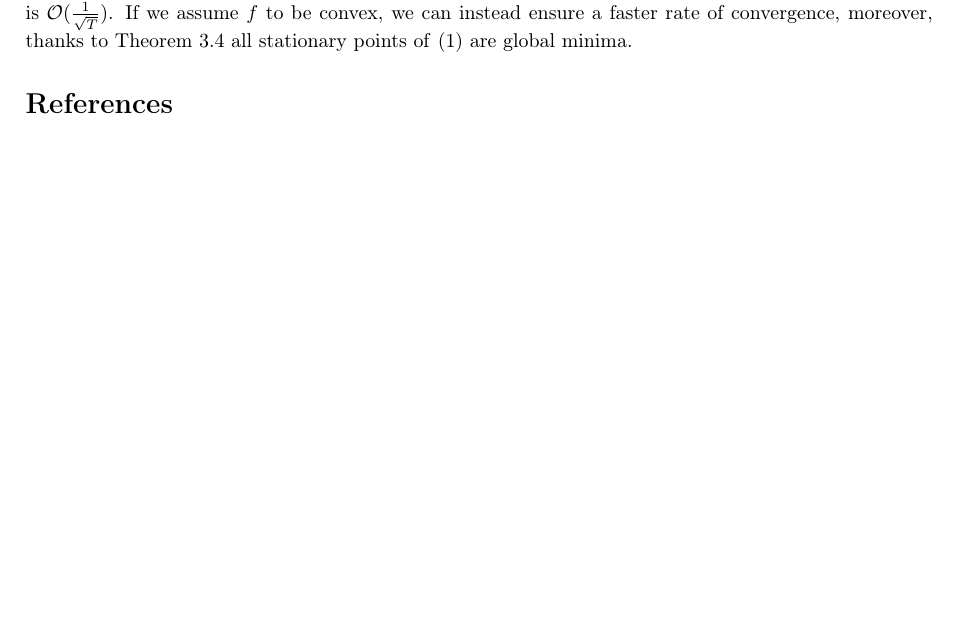
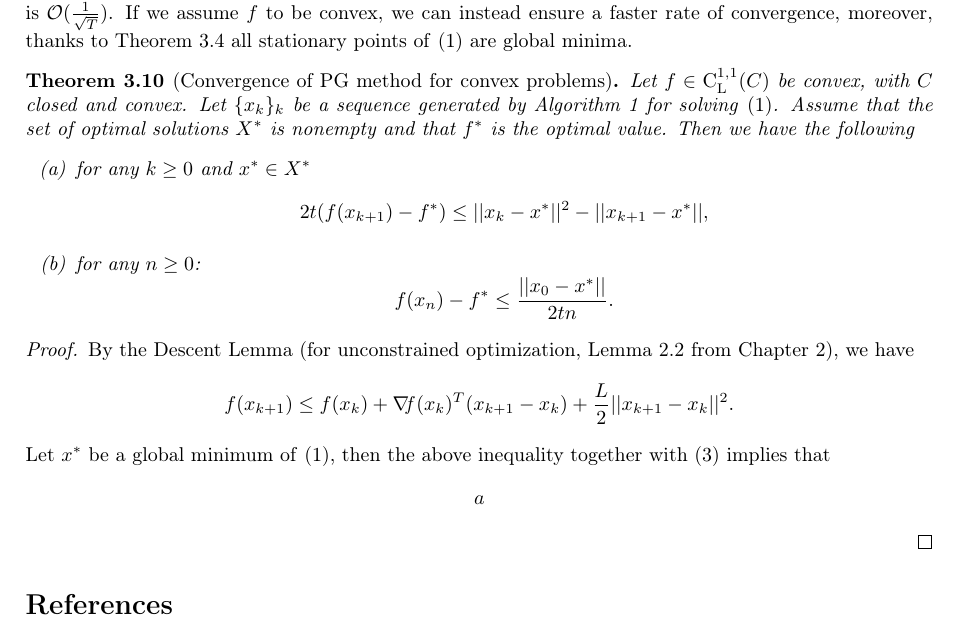
Before and after one commit to leonardogalli91/co_2024, a LaTeX document (chapter3/notes.tex): part of page 6 of 6, cut so that both start at the same text, the shorter picture padded with empty space. Compiled offline with pdfLaTeX.

Commit message:
Faster convergence

```diff
--- a/chapter3/notes.tex
+++ b/chapter3/notes.tex
@@ -306,6 +306,29 @@ This generalized sufficient decrease property allows us to prove similar results
 	\end{itemize}
 \end{theorem}
 \noindent Notice that the theorem above only ensures convergence to a stationary point, which in the non-convex case might not be a global minimum. Also, the rate of convergence of PG is the same as that of GD, that is $\mathcal{O}(\frac{1}{\sqrt{T}})$. If we assume $f$ to be convex, we can instead ensure a faster rate of convergence, moreover, thanks to Theorem \ref{thm:convex_stationarity} all stationary points of \eqref{eq:problem} are global minima.
+\begin{theorem}[Convergence of PG method for convex problems]
+	Let $f\in \LC(C)$ be convex, with $C$ closed and convex. Let $\{x_k\}_k$ be a sequence generated by Algorithm \ref{alg} for solving \eqref{eq:problem}. Assume that the set of optimal solutions $X^*$ is nonempty and that $f^*$ is the optimal value. Then we have the following
+	\begin{itemize}
+		\item[(a)] for any $k\geq0$ and $x^*\in X^*$
+		\begin{equation*}
+			2t(f(x_{k+1}) -f^*) \leq ||x_k-x^*||^2 - ||x_{k+1}-x^*||,
+		\end{equation*}
+		\item[(b)] for any $n\geq 0$:
+		\begin{equation*}
+			f(x_n)-f^*\leq \frac{||x_0-x^*||}{2t n}.
+		\end{equation*}
+	\end{itemize}
+\end{theorem}
+\begin{proof}
+	By the Descent Lemma (for unconstrained optimization, Lemma 2.2 from Chapter 2), we have
+	\begin{equation*}
+		f(x_{k+1}) \leq f(x_k)+\grad(x_k)^T(x_{k+1}-x_k) +\frac{L}{2}||x_{k+1}-x_k||^2.
+	\end{equation*}
+Let $x^*$ be a global minimum of \eqref{eq:problem}, then the above inequality together with \eqref{eq:grad_ineq} implies that
+\begin{equation*}
+	a
+\end{equation*}
+\end{proof}
 
 \bibliographystyle{plain}
 \bibliography{../biblio}
```
Also changed, not shown: chapter3/notes.pdf.
